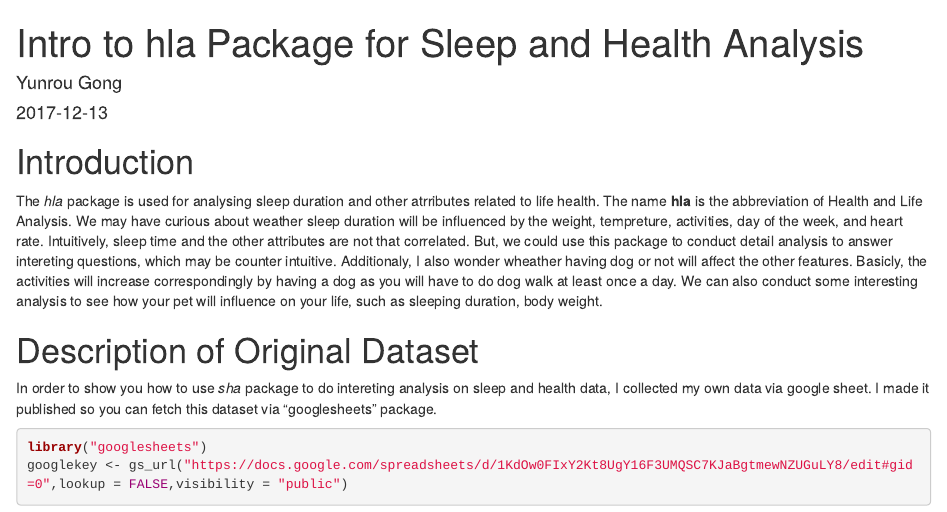
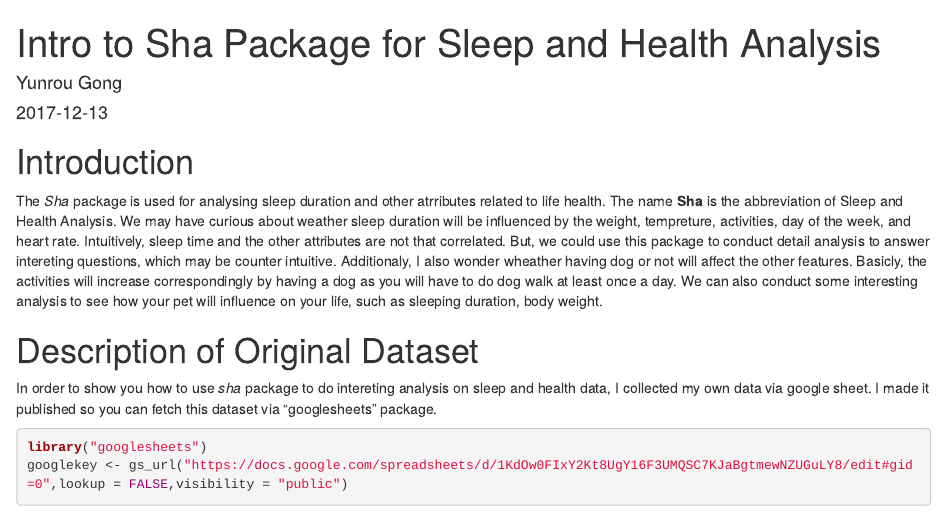
Before and after one commit to poorbaby/r_package_sha, an R Markdown document (vignettes/Introduction.Rmd): the page in a window 1100 px wide, from its top. Rendered offline with R 4.5, knitr and Pandoc, with nearby package versions; some code elsewhere in the file could not run offline.

Commit message:
1.0.7 modify introduction

```diff
--- a/vignettes/Introduction.Rmd
+++ b/vignettes/Introduction.Rmd
@@ -1,5 +1,5 @@
 ---
-title: "Intro to hla Package for Sleep and Health Analysis"
+title: "Intro to Sha Package for Sleep and Health Analysis"
 author: "Yunrou Gong"
 date: "`r Sys.Date()`"
 output: rmarkdown::html_document
@@ -10,7 +10,7 @@ vignette: >
   %\VignetteEncoding{UTF-8}
 ---
 # Introduction
-The *hla* package is used for analysing sleep duration and other atrributes related to life health. The name **hla**  is the abbreviation of Health and Life Analysis. We may have curious about weather sleep duration will be influenced by the weight, tempreture, activities, day of the week, and heart rate. Intuitively, sleep time and the other attributes are not that correlated. But, we could use this package to conduct detail analysis to answer intereting questions, which may be counter intuitive. Additionaly, I also wonder wheather having dog or not will affect the other features. Basicly, the activities will increase correspondingly by having a dog as you will have to do dog walk at least once a day. We can also conduct some interesting analysis to see how your pet will influence on your life, such as sleeping duration, body weight.
+The *Sha* package is used for analysing sleep duration and other atrributes related to life health. The name **Sha**  is the abbreviation of Sleep and Health Analysis. We may have curious about weather sleep duration will be influenced by the weight, tempreture, activities, day of the week, and heart rate. Intuitively, sleep time and the other attributes are not that correlated. But, we could use this package to conduct detail analysis to answer intereting questions, which may be counter intuitive. Additionaly, I also wonder wheather having dog or not will affect the other features. Basicly, the activities will increase correspondingly by having a dog as you will have to do dog walk at least once a day. We can also conduct some interesting analysis to see how your pet will influence on your life, such as sleeping duration, body weight.
 
 # Description of Original Dataset
 In order to show you how to use *sha* package to do intereting analysis on sleep and health data, I collected my own data via google sheet. I made it published so you can fetch this dataset via "googlesheets" package.
```
Also changed, not shown: 1 other file.
